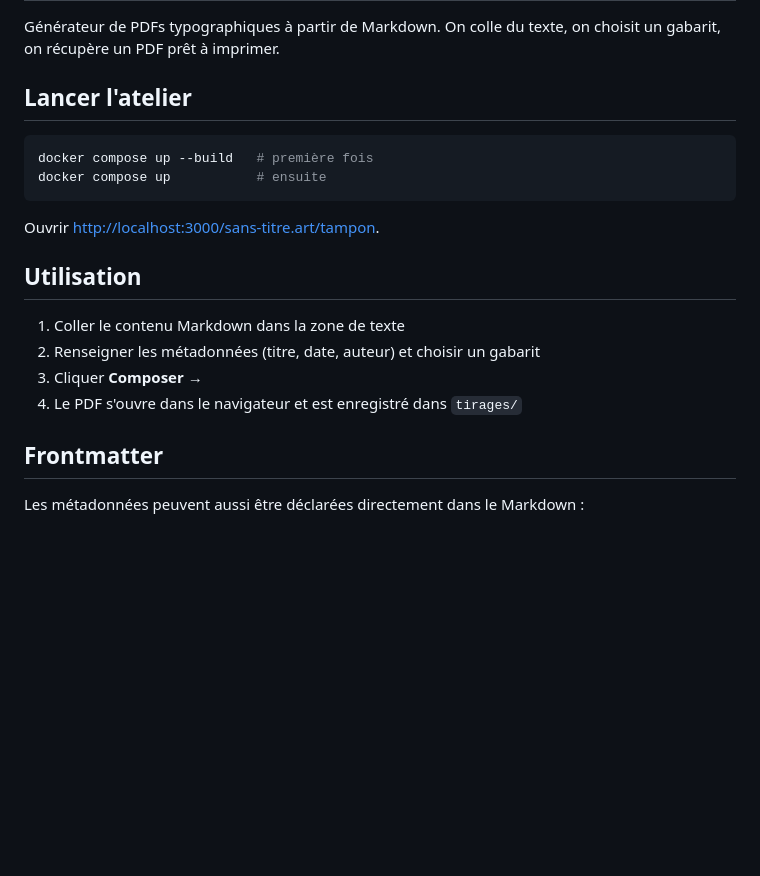
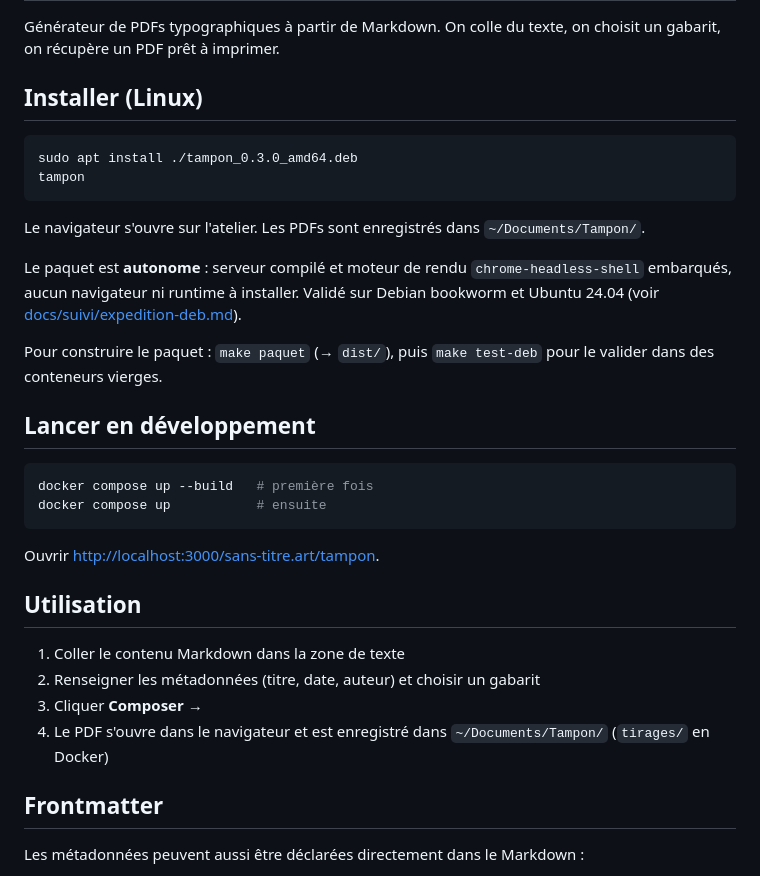
Before and after one commit to sans-titre/tampon, a Markdown page: README.md, the part around one of its changes. Drawn GitHub-style; blank space fills up the shorter version.

````diff
--- a/README.md
+++ b/README.md
@@ -2,7 +2,20 @@
 
 Générateur de PDFs typographiques à partir de Markdown. On colle du texte, on choisit un gabarit, on récupère un PDF prêt à imprimer.
 
-## Lancer l'atelier
+## Installer (Linux)
+
+```bash
+sudo apt install ./tampon_0.3.0_amd64.deb
+tampon
+```
+
+Le navigateur s'ouvre sur l'atelier. Les PDFs sont enregistrés dans `~/Documents/Tampon/`.
+
+Le paquet est **autonome** : serveur compilé et moteur de rendu `chrome-headless-shell` embarqués, aucun navigateur ni runtime à installer. Validé sur Debian bookworm et Ubuntu 24.04 (voir [docs/suivi/expedition-deb.md](docs/suivi/expedition-deb.md)).
+
+Pour construire le paquet : `make paquet` (→ `dist/`), puis `make test-deb` pour le valider dans des conteneurs vierges.
+
+## Lancer en développement
 
 ```bash
 docker compose up --build   # première fois
@@ -16,7 +29,7 @@ Ouvrir [http://localhost:3000/sans-titre.art/tampon](http://localhost:3000/sans-
 1. Coller le contenu Markdown dans la zone de texte
 2. Renseigner les métadonnées (titre, date, auteur) et choisir un gabarit
 3. Cliquer **Composer →**
-4. Le PDF s'ouvre dans le navigateur et est enregistré dans `tirages/`
+4. Le PDF s'ouvre dans le navigateur et est enregistré dans `~/Documents/Tampon/` (`tirages/` en Docker)
 
 ## Frontmatter
 
````
Also changed, not shown: other parts of README.md (+8 -5 lines), docs/suivi/expedition-deb.md (added, +91 -0 lines), docs/suivi/prochaines_etapes.md (+24 -45 lines), docs/rendus/architecture.png, 1 other file.
